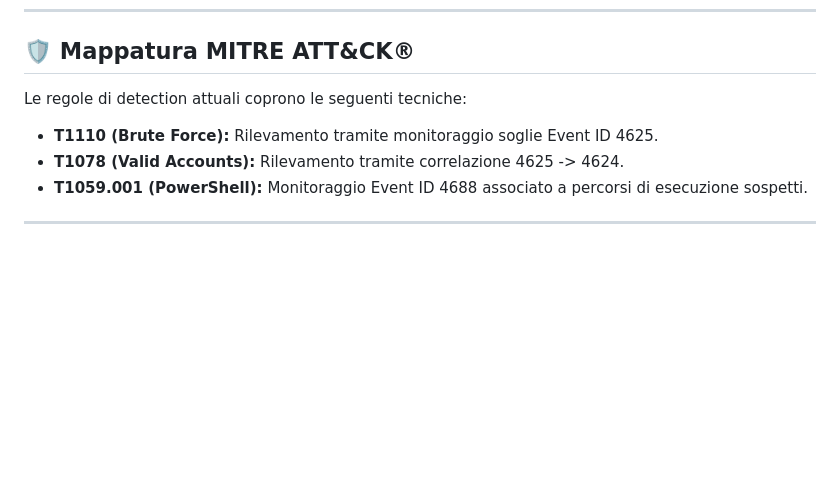
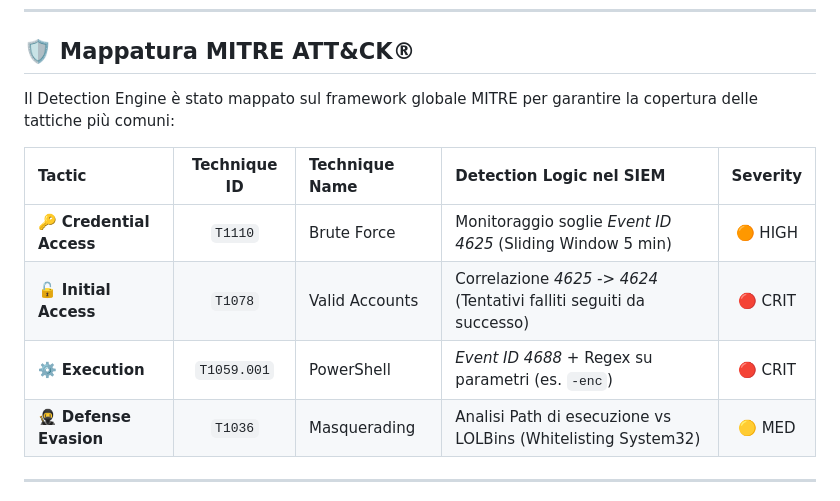
Before and after one commit to arhip4043-cell/Advanced-Python-SIEM, a Markdown page: README.md, the part around one of its changes. Drawn GitHub-style; blank space fills up the shorter version.

Commit message:
Enhance README with detection examples and workflow
Add examples of detection logic and incident response workflow

```diff
--- a/README.md
+++ b/README.md
@@ -74,9 +179,12 @@ python log_simulator.py
 
 ## 🛡️ Mappatura MITRE ATT&CK®
 
-Le regole di detection attuali coprono le seguenti tecniche:
-- **T1110 (Brute Force):** Rilevamento tramite monitoraggio soglie Event ID 4625.
-- **T1078 (Valid Accounts):** Rilevamento tramite correlazione 4625 -> 4624.
-- **T1059.001 (PowerShell):** Monitoraggio Event ID 4688 associato a percorsi di esecuzione sospetti.
+Il Detection Engine è stato mappato sul framework globale MITRE per garantire la copertura delle tattiche più comuni:
 
+| Tactic | Technique ID | Technique Name | Detection Logic nel SIEM | Severity |
+| :--- | :---: | :--- | :--- | :---: |
+| 🔑 **Credential Access** | `T1110` | Brute Force | Monitoraggio soglie *Event ID 4625* (Sliding Window 5 min) | 🟠 HIGH |
+| 🔓 **Initial Access** | `T1078` | Valid Accounts | Correlazione *4625 -> 4624* (Tentativi falliti seguiti da successo) | 🔴 CRIT |
+| ⚙️ **Execution** | `T1059.001` | PowerShell | *Event ID 4688* + Regex su parametri (es. `-enc`) | 🔴 CRIT |
+| 🥷 **Defense Evasion** | `T1036` | Masquerading | Analisi Path di esecuzione vs LOLBins (Whitelisting System32) | 🟡 MED |
 ---
```
Also changed, not shown: other parts of README.md (+141 -3 lines).
